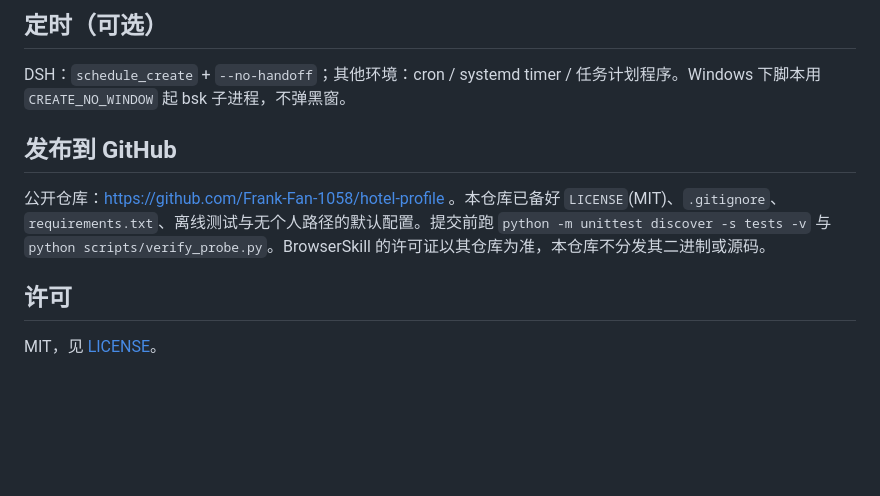
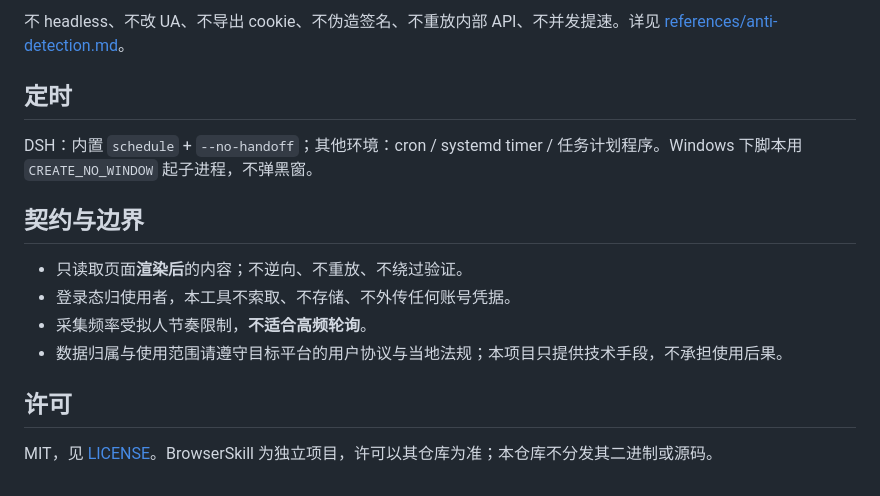
Before and after one commit to Frank-Fan-1058/hotel-profile, a Markdown page: README.md, the part around one of its changes. GitHub-like rendering; blank space fills up the shorter version.

```diff
--- a/README.md
+++ b/README.md
@@ -63,12 +101,17 @@ python -m unittest discover -s tests -v       # 离线解析测试，不需浏
 
-## 定时（可选）
+不 headless、不改 UA、不导出 cookie、不伪造签名、不重放内部 API、不并发提速。详见 [references/anti-detection.md](references/anti-detection.md)。
 
-DSH：`schedule_create` + `--no-handoff`；其他环境：cron / systemd timer / 任务计划程序。Windows 下脚本用 `CREATE_NO_WINDOW` 起 bsk 子进程，不弹黑窗。
+## 定时
 
-## 发布到 GitHub
+DSH：内置 `schedule` + `--no-handoff`；其他环境：cron / systemd timer / 任务计划程序。Windows 下脚本用 `CREATE_NO_WINDOW` 起子进程，不弹黑窗。
 
-公开仓库：https://github.com/Frank-Fan-1058/hotel-profile 。本仓库已备好 `LICENSE`(MIT)、`.gitignore`、`requirements.txt`、离线测试与无个人路径的默认配置。提交前跑 `python -m unittest discover -s tests -v` 与 `python scripts/verify_probe.py`。BrowserSkill 的许可证以其仓库为准，本仓库不分发其二进制或源码。
+## 契约与边界
+
+- 只读取页面**渲染后**的内容；不逆向、不重放、不绕过验证。
+- 登录态归使用者，本工具不索取、不存储、不外传任何账号凭据。
+- 采集频率受拟人节奏限制，**不适合高频轮询**。
+- 数据归属与使用范围请遵守目标平台的用户协议与当地法规；本项目只提供技术手段，不承担使用后果。
 
 ## 许可
 
-MIT，见 [LICENSE](LICENSE)。
+MIT，见 [LICENSE](LICENSE)。BrowserSkill 为独立项目，许可以其仓库为准；本仓库不分发其二进制或源码。
```
Also changed, not shown: other parts of README.md (+62 -24 lines), README.en.md (added, +117 -0 lines), docs/screenshots/01-overview.png (added), docs/screenshots/02-profiles.png (added), docs/screenshots/03-rooms.png (added).
